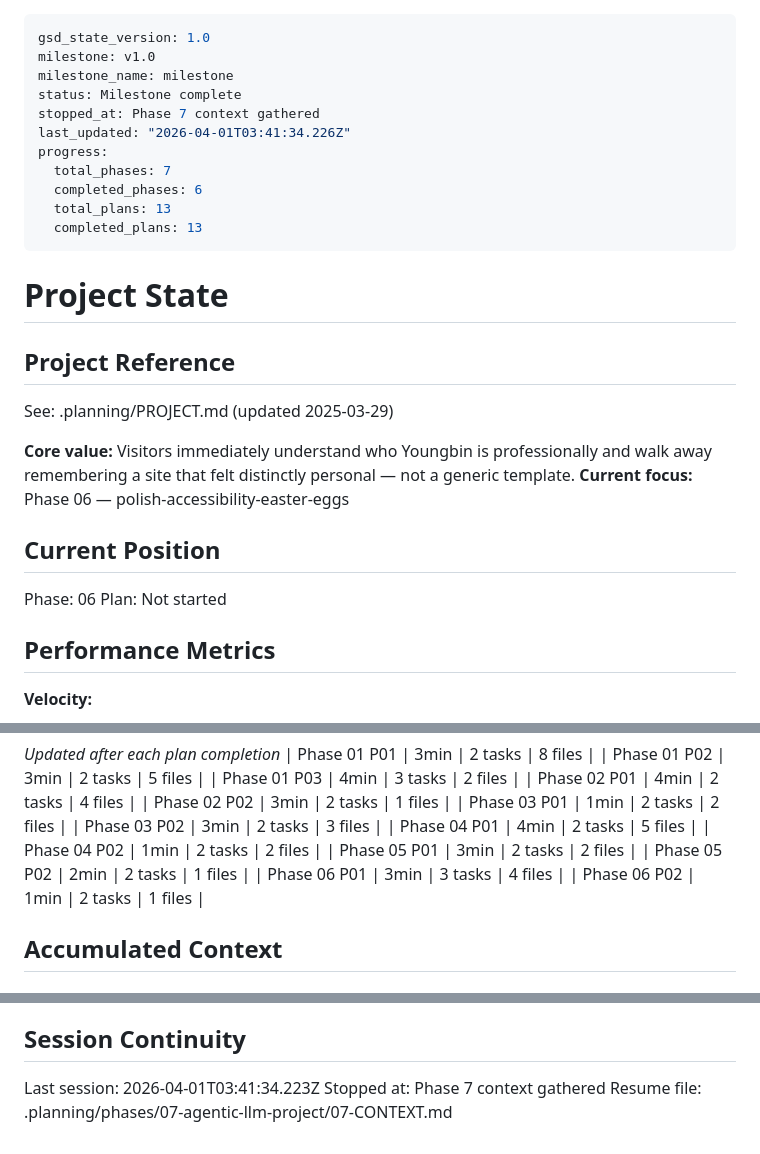
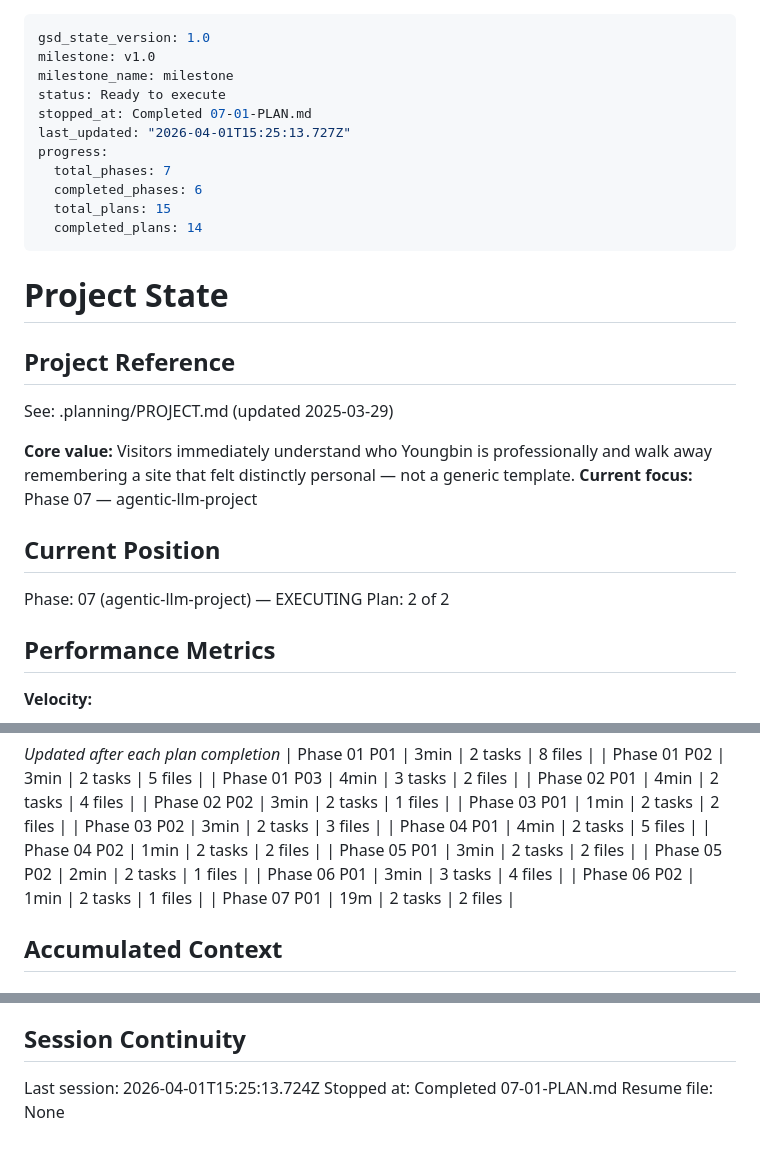
Before and after one commit to xmicroby/xmicroby.github.io, a Markdown page: .planning/STATE.md, 3 parts joined by grey strips. GitHub-like rendering.

Commit message:
docs(07-01): complete interactive component plan

```diff
--- a/.planning/STATE.md
+++ b/.planning/STATE.md
@@ -2,14 +2,14 @@
 gsd_state_version: 1.0
 milestone: v1.0
 milestone_name: milestone
-status: Milestone complete
-stopped_at: Phase 7 context gathered
-last_updated: "2026-04-01T03:41:34.226Z"
+status: Ready to execute
+stopped_at: Completed 07-01-PLAN.md
+last_updated: "2026-04-01T15:25:13.727Z"
 progress:
   total_phases: 7
   completed_phases: 6
-  total_plans: 13
-  completed_plans: 13
+  total_plans: 15
+  completed_plans: 14
 ---
 
 # Project State
@@ -19,12 +19,12 @@ progress:
 See: .planning/PROJECT.md (updated 2025-03-29)
 
 **Core value:** Visitors immediately understand who Youngbin is professionally and walk away remembering a site that felt distinctly personal — not a generic template.
-**Current focus:** Phase 06 — polish-accessibility-easter-eggs
+**Current focus:** Phase 07 — agentic-llm-project
 
 ## Current Position
 
-Phase: 06
-Plan: Not started
+Phase: 07 (agentic-llm-project) — EXECUTING
+Plan: 2 of 2
 
 ## Performance Metrics
 
@@ -59,6 +59,7 @@ Plan: Not started
 | Phase 05 P02 | 2min | 2 tasks | 1 files |
 | Phase 06 P01 | 3min | 3 tasks | 4 files |
 | Phase 06 P02 | 1min | 2 tasks | 1 files |
+| Phase 07 P01 | 19m | 2 tasks | 2 files |
 
 ## Accumulated Context
 
@@ -110,6 +111,6 @@ None yet.
 
 ## Session Continuity
 
-Last session: 2026-04-01T03:41:34.223Z
-Stopped at: Phase 7 context gathered
-Resume file: .planning/phases/07-agentic-llm-project/07-CONTEXT.md
+Last session: 2026-04-01T15:25:13.724Z
+Stopped at: Completed 07-01-PLAN.md
+Resume file: None
```
Also changed, not shown: .planning/ROADMAP.md (+1 -1 lines), 1 other file.
